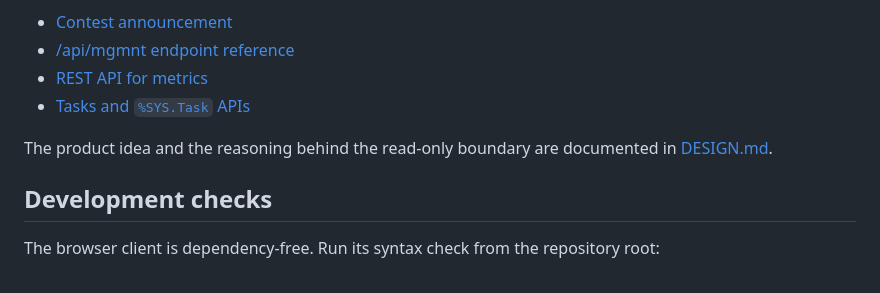
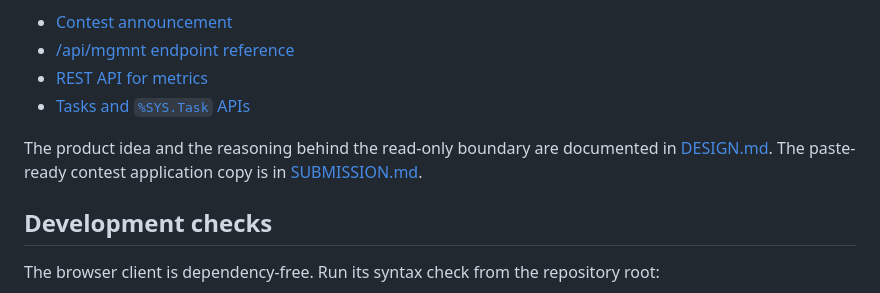
Before and after one commit to offer-catalog-worker/iris-ops-lens, a Markdown page: README.md, the part around the change. Drawn GitHub-style.

Commit message:
Add contest submission card

```diff
--- a/README.md
+++ b/README.md
@@ -53,6 +53,7 @@ Useful official references:
 - [Tasks and `%SYS.Task` APIs](https://docs.intersystems.com/irislatest/csp/docbook/DocBook.UI.Page.cls?KEY=ITECHREF_task)
 
 The product idea and the reasoning behind the read-only boundary are documented in [DESIGN.md](DESIGN.md).
+The paste-ready contest application copy is in [SUBMISSION.md](SUBMISSION.md).
 
 ## Development checks
 
```
Also changed, not shown: SUBMISSION.md (added, +38 -0 lines).
